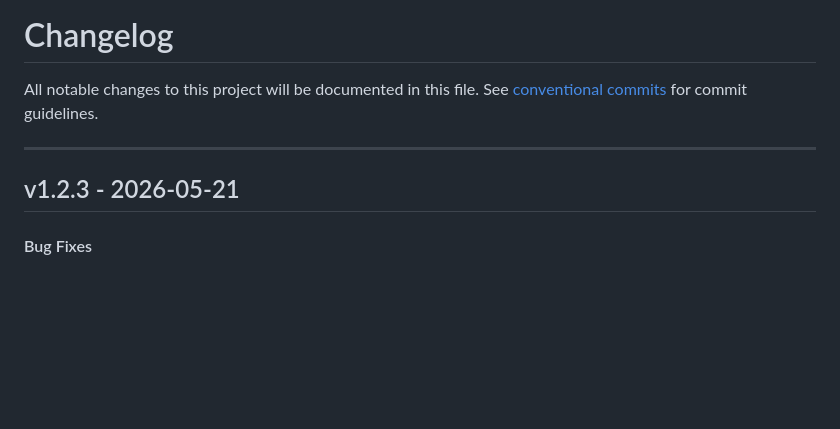
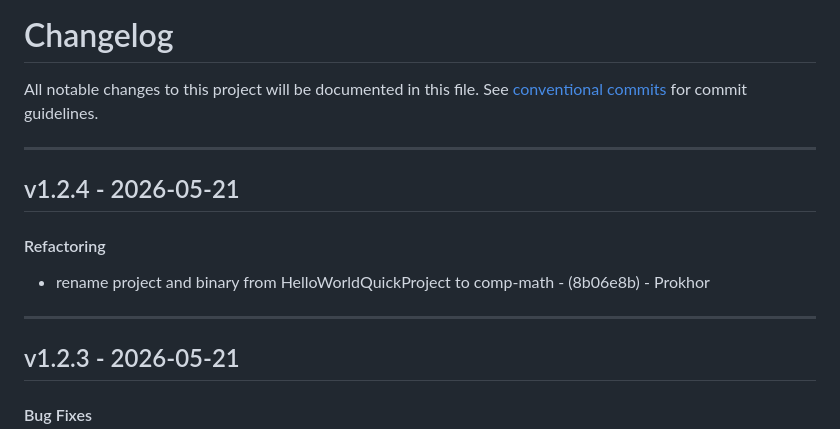
Before and after one commit to Oriptal/calc-math-lab2, a Markdown page: CHANGELOG.md, the part around the change. GitHub-like rendering; blank space fills up the shorter version.

Commit message:
chore(version): v1.2.4

```diff
--- a/CHANGELOG.md
+++ b/CHANGELOG.md
@@ -2,6 +2,12 @@
 All notable changes to this project will be documented in this file. See [conventional commits](https://www.conventionalcommits.org/) for commit guidelines.
 
 - - -
+## v1.2.4 - 2026-05-21
+#### Refactoring
+- rename project and binary from HelloWorldQuickProject to comp-math - (8b06e8b) - Prokhor
+
+- - -
+
 ## v1.2.3 - 2026-05-21
 #### Bug Fixes
 - (**reports**) use true subscripts in lab4 flowcharts - (0fdcde3) - Prokhor
```
